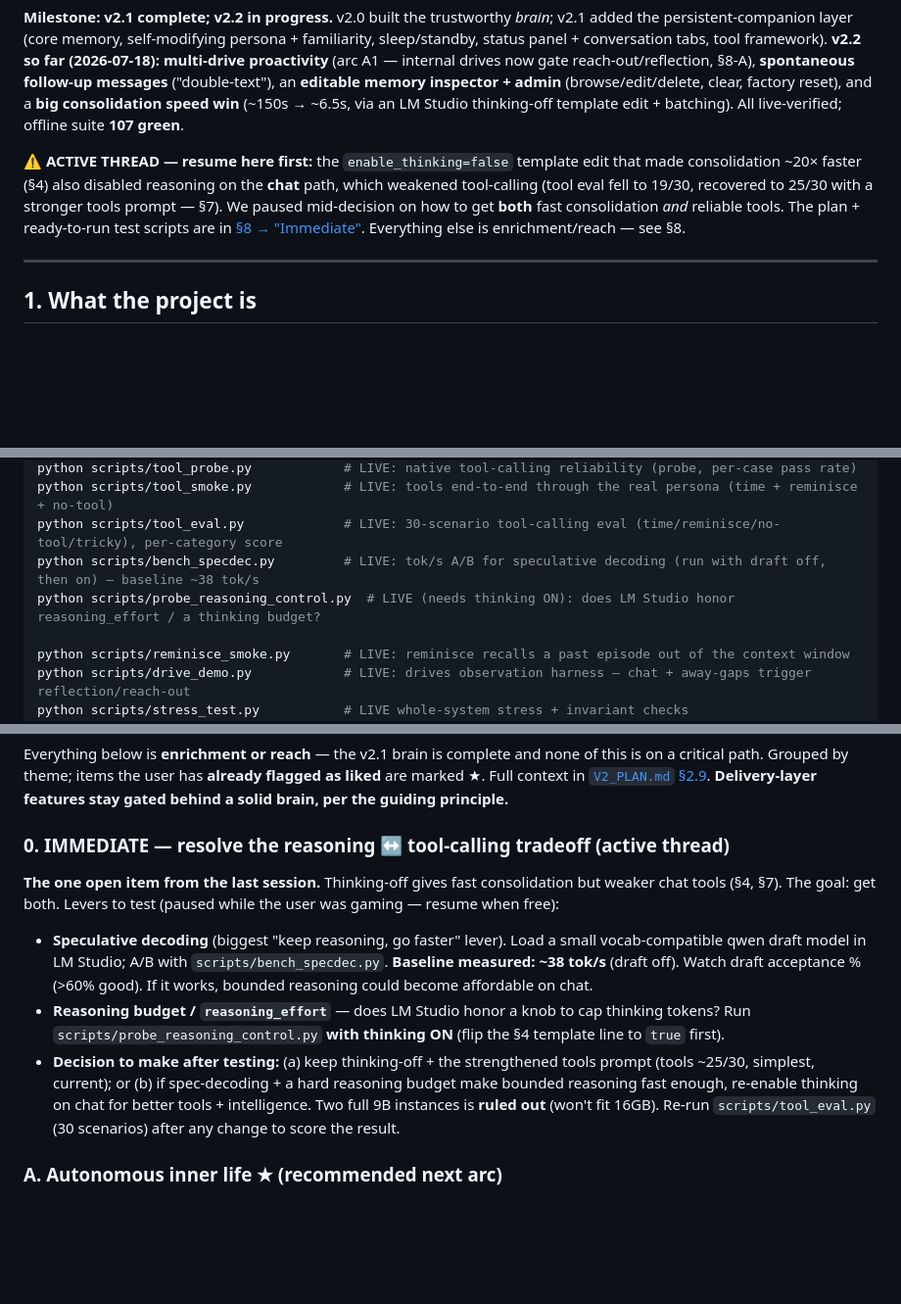
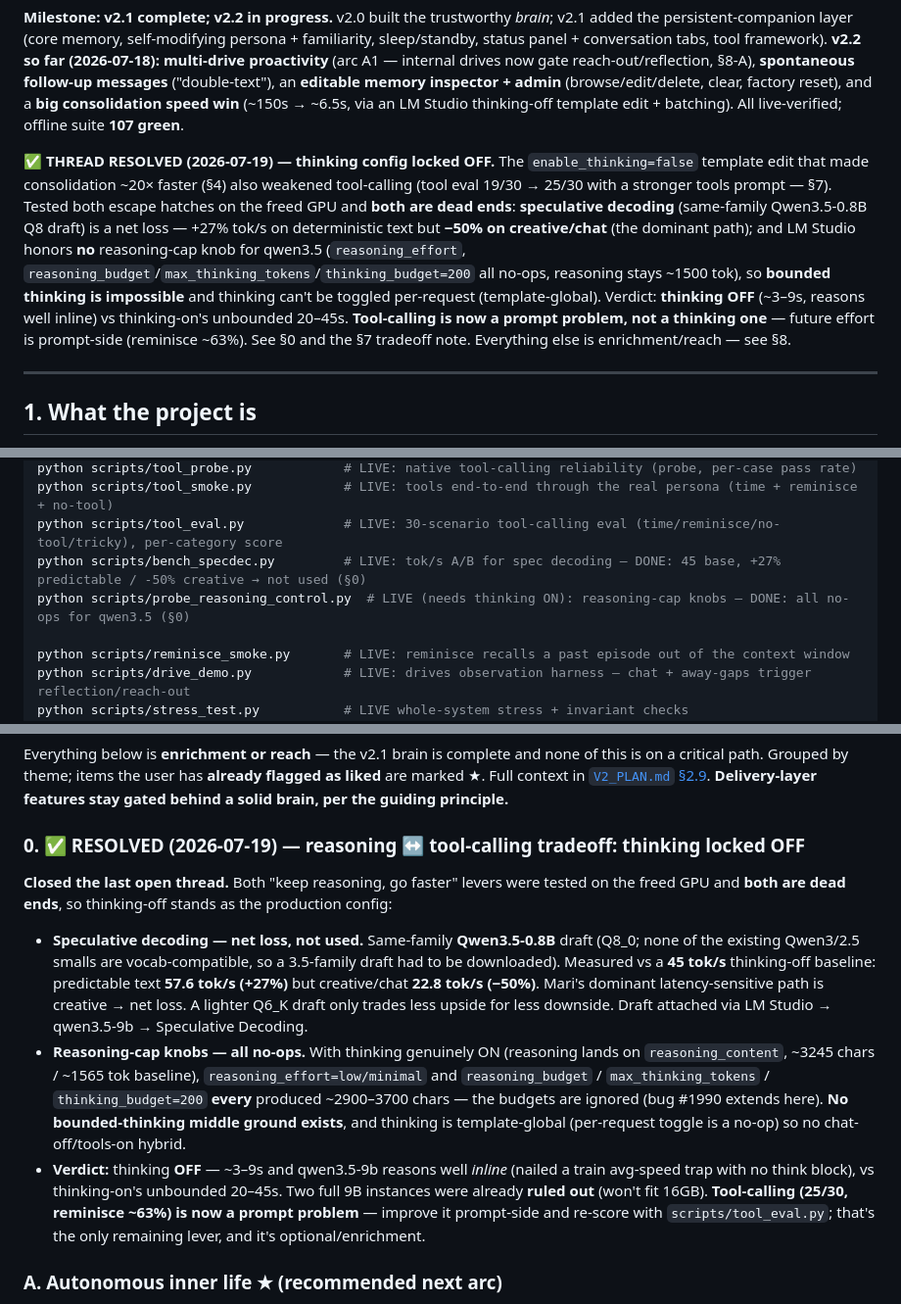
Before and after one commit to awdimartino/ai-memory-project, a Markdown page: HANDOFF.md, 3 parts joined by grey strips. Shown at 98% size. GitHub-like rendering; blank space fills up the shorter version.

Commit message:
Docs: close the reasoning<->tool-calling thread (thinking locked OFF)

```diff
--- a/HANDOFF.md
+++ b/HANDOFF.md
@@ -12,11 +12,16 @@ panel + conversation tabs, tool framework). **v2.2 so far (2026-07-18):** **mult
 and a **big consolidation speed win** (~150s → ~6.5s, via an LM Studio thinking-off template edit +
 batching). All live-verified; offline suite **107 green**.
 
-**⚠️ ACTIVE THREAD — resume here first:** the `enable_thinking=false` template edit that made
-consolidation ~20× faster (§4) also disabled reasoning on the **chat** path, which weakened tool-calling
-(tool eval fell to 19/30, recovered to 25/30 with a stronger tools prompt — §7). We paused mid-decision
-on how to get **both** fast consolidation *and* reliable tools. The plan + ready-to-run test scripts are
-in [§8 → "Immediate"](#8-remaining-roadmap-v22). Everything else is enrichment/reach — see §8.
+**✅ THREAD RESOLVED (2026-07-19) — thinking config locked OFF.** The `enable_thinking=false` template
+edit that made consolidation ~20× faster (§4) also weakened tool-calling (tool eval 19/30 → 25/30 with a
+stronger tools prompt — §7). Tested both escape hatches on the freed GPU and **both are dead ends**:
+**speculative decoding** (same-family Qwen3.5-0.8B Q8 draft) is a net loss — +27% tok/s on deterministic
+text but **−50% on creative/chat** (the dominant path); and LM Studio honors **no** reasoning-cap knob for
+qwen3.5 (`reasoning_effort`, `reasoning_budget`/`max_thinking_tokens`/`thinking_budget=200` all no-ops,
+reasoning stays ~1500 tok), so **bounded thinking is impossible** and thinking can't be toggled per-request
+(template-global). Verdict: **thinking OFF** (~3–9s, reasons well inline) vs thinking-on's unbounded 20–45s.
+**Tool-calling is now a prompt problem, not a thinking one** — future effort is prompt-side (reminisce ~63%).
+See §0 and the §7 tradeoff note. Everything else is enrichment/reach — see §8.
 
 ---
 
@@ -193,8 +198,8 @@ python tests/test_tools.py              # offline tool framework: registry + str
 python scripts/tool_probe.py            # LIVE: native tool-calling reliability (probe, per-case pass rate)
 python scripts/tool_smoke.py            # LIVE: tools end-to-end through the real persona (time + reminisce + no-tool)
 python scripts/tool_eval.py             # LIVE: 30-scenario tool-calling eval (time/reminisce/no-tool/tricky), per-category score
-python scripts/bench_specdec.py         # LIVE: tok/s A/B for speculative decoding (run with draft off, then on) — baseline ~38 tok/s
-python scripts/probe_reasoning_control.py  # LIVE (needs thinking ON): does LM Studio honor reasoning_effort / a thinking budget?
+python scripts/bench_specdec.py         # LIVE: tok/s A/B for spec decoding — DONE: 45 base, +27% predictable / -50% creative → not used (§0)
+python scripts/probe_reasoning_control.py  # LIVE (needs thinking ON): reasoning-cap knobs — DONE: all no-ops for qwen3.5 (§0)
 
 python scripts/reminisce_smoke.py       # LIVE: reminisce recalls a past episode out of the context window
 python scripts/drive_demo.py            # LIVE: drives observation harness — chat + away-gaps trigger reflection/reach-out
@@ -338,18 +343,23 @@ critical path. Grouped by theme; items the user has **already flagged as liked**
 Full context in [`V2_PLAN.md` §2.9](V2_PLAN.md). **Delivery-layer features stay gated behind a solid
 brain, per the guiding principle.**
 
-### 0. IMMEDIATE — resolve the reasoning ↔ tool-calling tradeoff (active thread)
-**The one open item from the last session.** Thinking-off gives fast consolidation but weaker chat tools
-(§4, §7). The goal: get both. Levers to test (paused while the user was gaming — resume when free):
-- **Speculative decoding** (biggest "keep reasoning, go faster" lever). Load a small vocab-compatible qwen
-  draft model in LM Studio; A/B with `scripts/bench_specdec.py`. **Baseline measured: ~38 tok/s** (draft off).
-  Watch draft acceptance % (>60% good). If it works, bounded reasoning could become affordable on chat.
-- **Reasoning budget / `reasoning_effort`** — does LM Studio honor a knob to cap thinking tokens? Run
-  `scripts/probe_reasoning_control.py` **with thinking ON** (flip the §4 template line to `true` first).
-- **Decision to make after testing:** (a) keep thinking-off + the strengthened tools prompt (tools ~25/30,
-  simplest, current); or (b) if spec-decoding + a hard reasoning budget make bounded reasoning fast enough,
-  re-enable thinking on chat for better tools + intelligence. Two full 9B instances is **ruled out** (won't
-  fit 16GB). Re-run `scripts/tool_eval.py` (30 scenarios) after any change to score the result.
+### 0. ✅ RESOLVED (2026-07-19) — reasoning ↔ tool-calling tradeoff: thinking locked OFF
+**Closed the last open thread.** Both "keep reasoning, go faster" levers were tested on the freed GPU and
+**both are dead ends**, so thinking-off stands as the production config:
+- **Speculative decoding — net loss, not used.** Same-family **Qwen3.5-0.8B** draft (Q8_0; none of the
+  existing Qwen3/2.5 smalls are vocab-compatible, so a 3.5-family draft had to be downloaded). Measured vs a
+  **45 tok/s** thinking-off baseline: predictable text **57.6 tok/s (+27%)** but creative/chat **22.8 tok/s
+  (−50%)**. Mari's dominant latency-sensitive path is creative → net loss. A lighter Q6_K draft only trades
+  less upside for less downside. Draft attached via LM Studio → qwen3.5-9b → Speculative Decoding.
+- **Reasoning-cap knobs — all no-ops.** With thinking genuinely ON (reasoning lands on `reasoning_content`,
+  ~3245 chars / ~1565 tok baseline), `reasoning_effort=low/minimal` and `reasoning_budget` /
+  `max_thinking_tokens` / `thinking_budget=200` **every** produced ~2900–3700 chars — the budgets are ignored
+  (bug #1990 extends here). **No bounded-thinking middle ground exists**, and thinking is template-global
+  (per-request toggle is a no-op) so no chat-off/tools-on hybrid.
+- **Verdict:** thinking **OFF** — ~3–9s and qwen3.5-9b reasons well *inline* (nailed a train avg-speed trap
+  with no think block), vs thinking-on's unbounded 20–45s. Two full 9B instances were already **ruled out**
+  (won't fit 16GB). **Tool-calling (25/30, reminisce ~63%) is now a prompt problem** — improve it prompt-side
+  and re-score with `scripts/tool_eval.py`; that's the only remaining lever, and it's optional/enrichment.
 
 ### A. Autonomous inner life ★ (recommended next arc)
 The three the user liked from the GitHub-companion research. Together they replace the single idle-timer
```
Also changed, not shown: V2_PLAN.md (+2 -0 lines).
